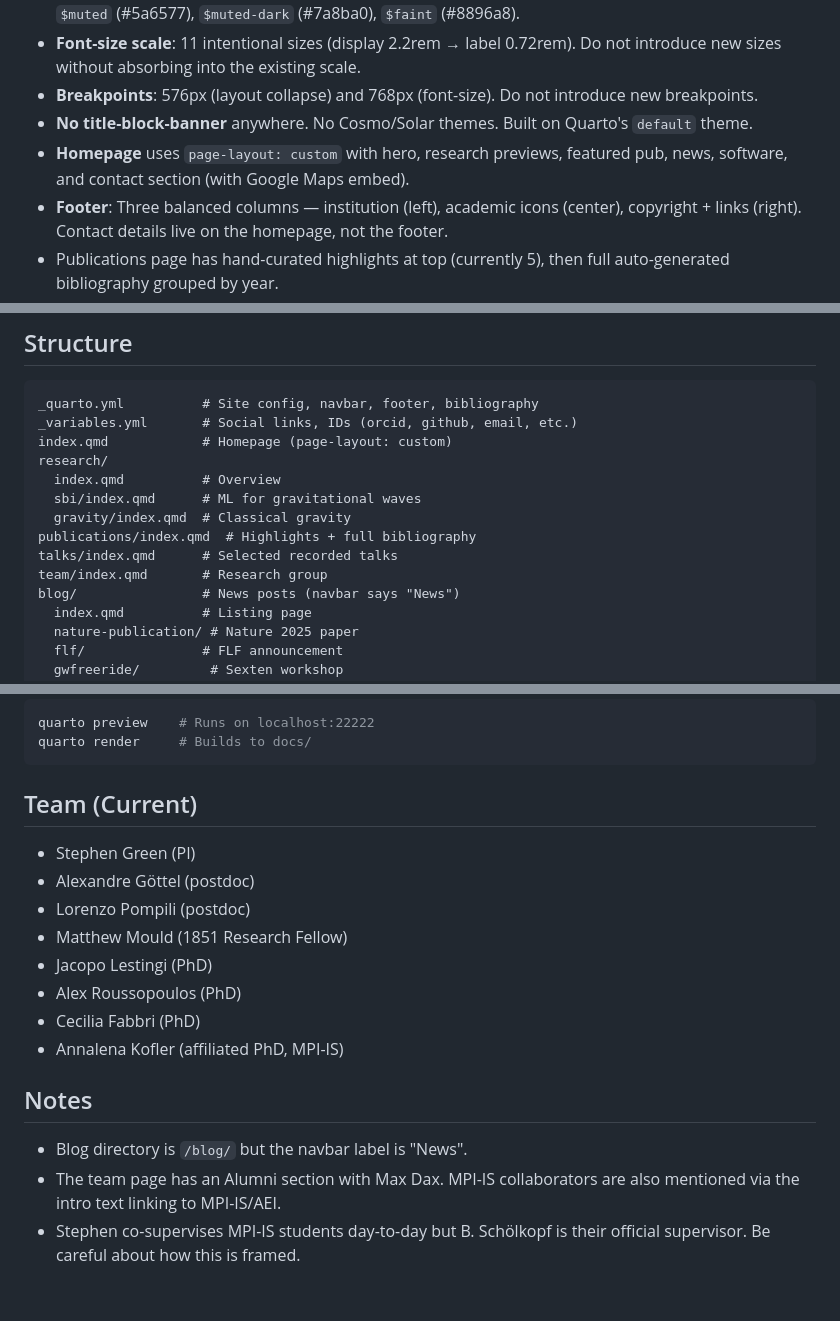
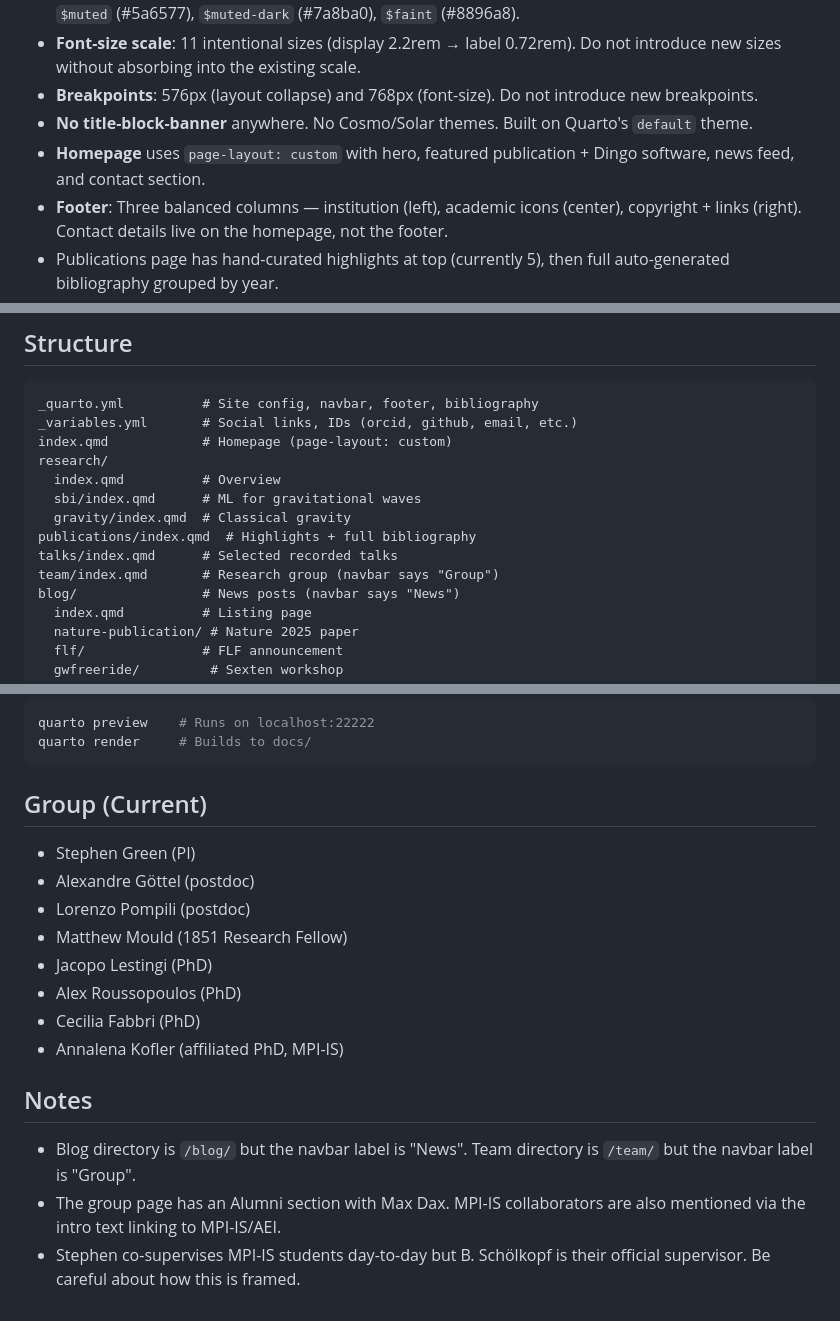
Before and after one commit to stephengreen/stephengreen.github.io, a Markdown page: CLAUDE.md, 3 parts joined by grey strips. GitHub-like rendering.

Commit message:
Update CLAUDE.md for Team→Group rename and homepage changes
Co-Authored-By: Claude Opus 4.6 <noreply@anthropic.com>

````diff
--- a/CLAUDE.md
+++ b/CLAUDE.md
@@ -23,7 +23,7 @@ Deployed to GitHub Pages from `/docs` on the `main` branch at [stephenrgreen.com
 - **Font-size scale**: 11 intentional sizes (display 2.2rem → label 0.72rem). Do not introduce new sizes without absorbing into the existing scale.
 - **Breakpoints**: 576px (layout collapse) and 768px (font-size). Do not introduce new breakpoints.
 - **No title-block-banner** anywhere. No Cosmo/Solar themes. Built on Quarto's `default` theme.
-- **Homepage** uses `page-layout: custom` with hero, research previews, featured pub, news, software, and contact section (with Google Maps embed).
+- **Homepage** uses `page-layout: custom` with hero, featured publication + Dingo software, news feed, and contact section.
 - **Footer**: Three balanced columns — institution (left), academic icons (center), copyright + links (right). Contact details live on the homepage, not the footer.
 - Publications page has hand-curated highlights at top (currently 5), then full auto-generated bibliography grouped by year.
 
@@ -39,7 +39,7 @@ research/
   gravity/index.qmd  # Classical gravity
 publications/index.qmd  # Highlights + full bibliography
 talks/index.qmd      # Selected recorded talks
-team/index.qmd       # Research group
+team/index.qmd       # Research group (navbar says "Group")
 blog/                # News posts (navbar says "News")
   index.qmd          # Listing page
   nature-publication/ # Nature 2025 paper
@@ -67,7 +67,7 @@ quarto preview    # Runs on localhost:22222
 quarto render     # Builds to docs/
 ```
 
-## Team (Current)
+## Group (Current)
 
 - Stephen Green (PI)
 - Alexandre Göttel (postdoc)
@@ -80,6 +80,6 @@ quarto render     # Builds to docs/
 
 ## Notes
 
-- Blog directory is `/blog/` but the navbar label is "News".
-- The team page has an Alumni section with Max Dax. MPI-IS collaborators are also mentioned via the intro text linking to MPI-IS/AEI.
+- Blog directory is `/blog/` but the navbar label is "News". Team directory is `/team/` but the navbar label is "Group".
+- The group page has an Alumni section with Max Dax. MPI-IS collaborators are also mentioned via the intro text linking to MPI-IS/AEI.
 - Stephen co-supervises MPI-IS students day-to-day but B. Schölkopf is their official supervisor. Be careful about how this is framed.
````
